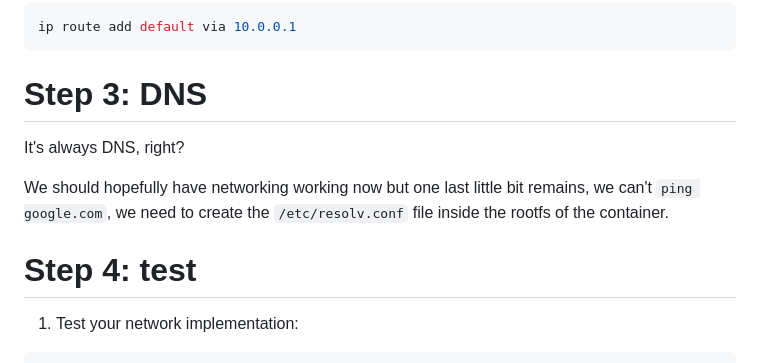
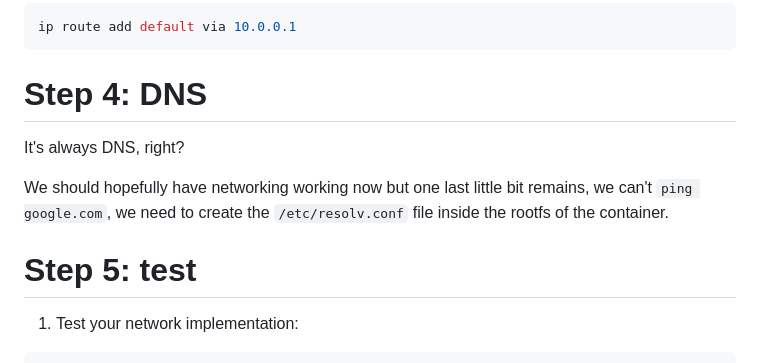
Before and after one commit to rumpl/devoxx-docker, a Markdown page: docs/07-network.md, the part around the change. Drawn GitHub-style; folded sections open.

```diff
--- a/docs/07-network.md
+++ b/docs/07-network.md
@@ -166,7 +166,7 @@ ip route add default via 10.0.0.1
 
 </details>
 
-# Step 3: DNS
+# Step 4: DNS
 
 It's always DNS, right?
 
@@ -174,7 +174,7 @@ We should hopefully have networking working now but one last little bit remains,
 we can't `ping google.com`, we need to create the `/etc/resolv.conf` file inside
 the rootfs of the container.
 
-# Step 4: test
+# Step 5: test
 
 1. Test your network implementation:
 
```
Also changed, not shown: docs/04-namespaces-and-chroot.md (+1 -1 lines), docs/06-volumes.md (+2 -1 lines).
